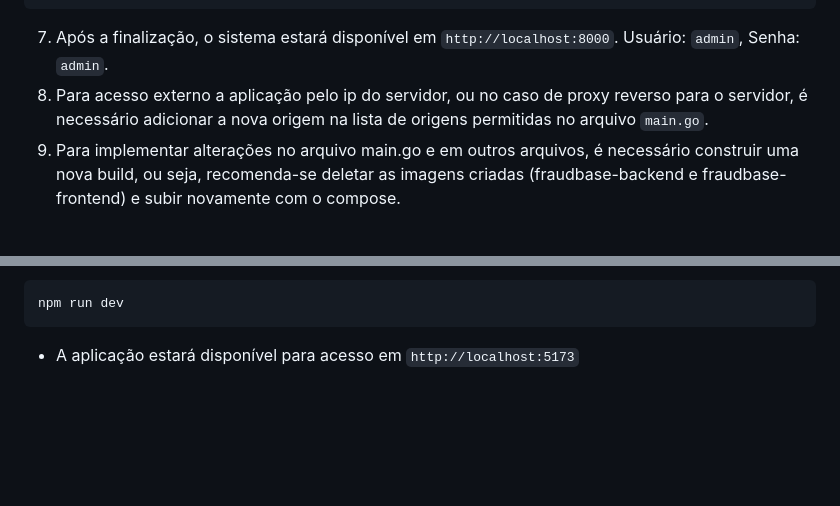
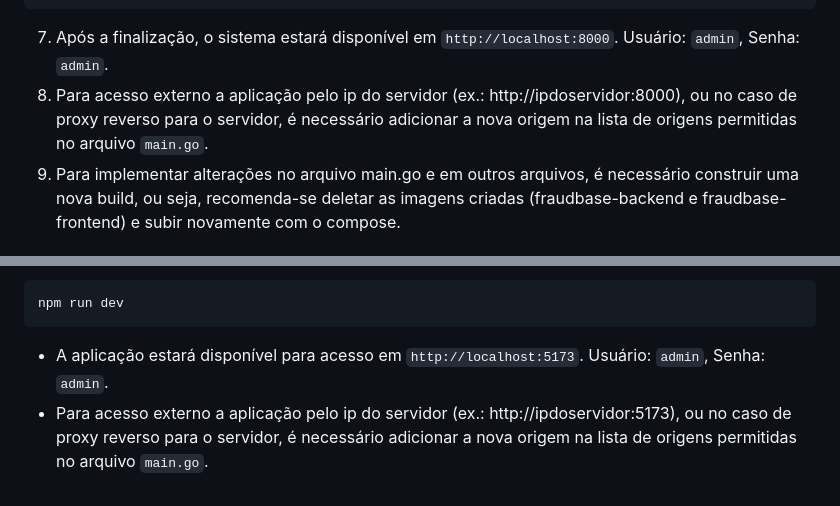
Before and after one commit to tassyosilva/FraudBase, a Markdown page: README.md, 2 parts joined by grey strips. GitHub-like rendering; blank space fills up the shorter version.

Commit message:
Atualização do readme.

````diff
--- a/README.md
+++ b/README.md
@@ -45,7 +45,7 @@ cd "FraudBase"
 docker compose up -d
 ```
 7. Após a finalização, o sistema estará disponível em `http://localhost:8000`. Usuário: `admin`, Senha: `admin`.
-8. Para acesso externo a aplicação pelo ip do servidor, ou no caso de proxy reverso para o servidor, é necessário adicionar a nova origem na lista de origens permitidas no arquivo `main.go`.
+8. Para acesso externo a aplicação pelo ip do servidor (ex.: http://ipdoservidor:8000), ou no caso de proxy reverso para o servidor, é necessário adicionar a nova origem na lista de origens permitidas no arquivo `main.go`.
 9. Para implementar alterações no arquivo main.go e em outros arquivos, é necessário construir uma nova build, ou seja, recomenda-se deletar as imagens criadas (fraudbase-backend e fraudbase-frontend) e subir novamente com o compose.
 
 ### Modo de Desenvolvimento
@@ -76,4 +76,5 @@ npm install
 ```bash
 npm run dev
 ```
-   - A aplicação estará disponível para acesso em `http://localhost:5173`
+   - A aplicação estará disponível para acesso em `http://localhost:5173`. Usuário: `admin`, Senha: `admin`.
+   - Para acesso externo a aplicação pelo ip do servidor (ex.: http://ipdoservidor:5173), ou no caso de proxy reverso para o servidor, é necessário adicionar a nova origem na lista de origens permitidas no arquivo `main.go`.
````
